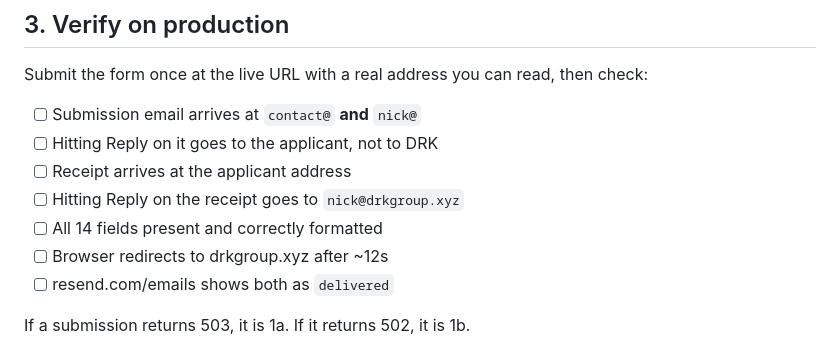
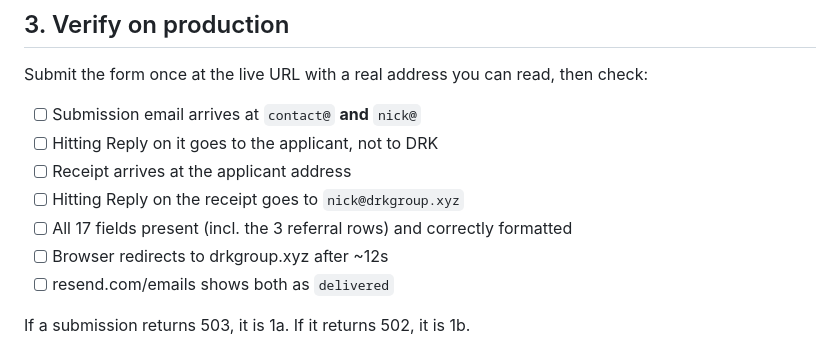
Before and after one commit to markbyerley622-cpu/drksub, a Markdown page: .finish.md, the part around the change. Rendered like a GitHub page.

Commit message:
Update finish checklist for referral fields
Co-Authored-By: Claude Opus 5.5 <noreply@anthropic.com>

```diff
--- a/.finish.md
+++ b/.finish.md
@@ -84,7 +84,7 @@ Submit the form once at the live URL with a real address you can read, then chec
 - [ ] Hitting Reply on it goes to the applicant, not to DRK
 - [ ] Receipt arrives at the applicant address
 - [ ] Hitting Reply on the receipt goes to `nick@drkgroup.xyz`
-- [ ] All 14 fields present and correctly formatted
+- [ ] All 17 fields present (incl. the 3 referral rows) and correctly formatted
 - [ ] Browser redirects to drkgroup.xyz after ~12s
 - [ ] resend.com/emails shows both as `delivered`
 
```
